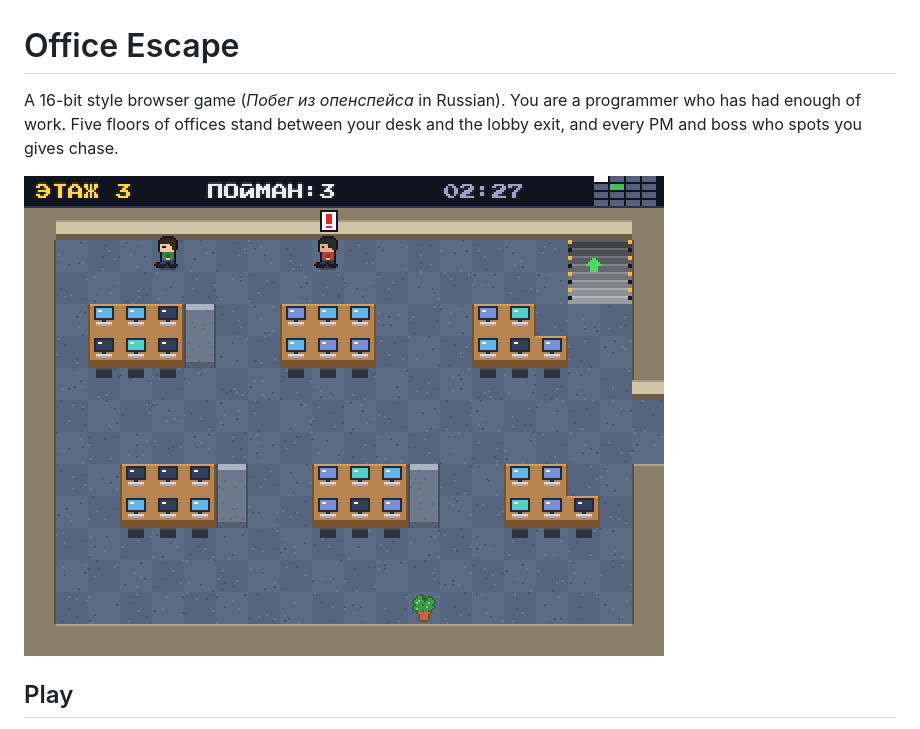
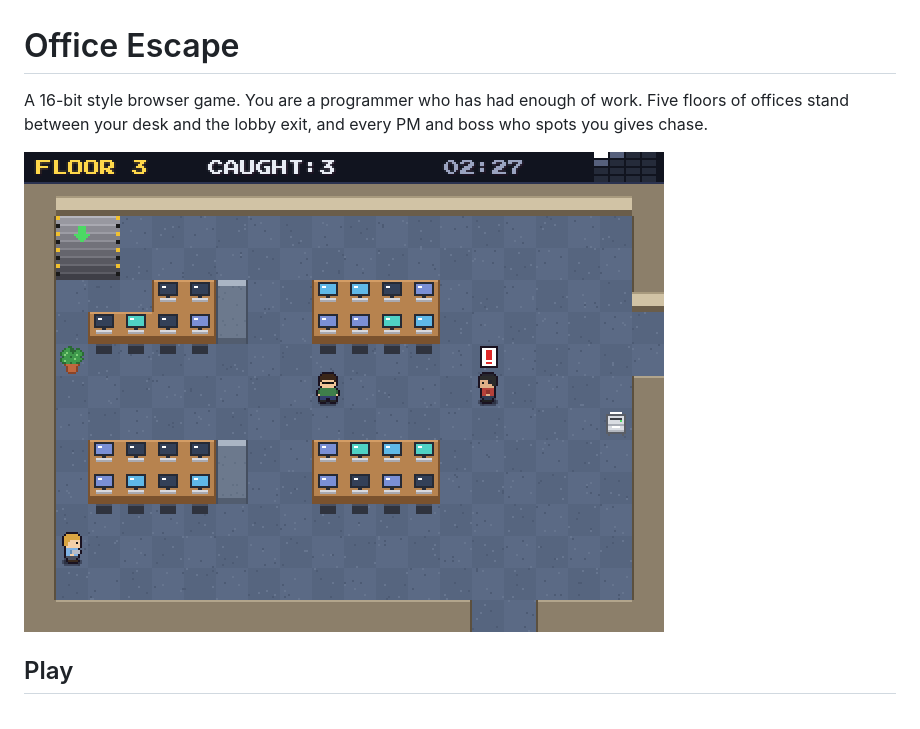
Before and after one commit to pravbeseda/office-escape, a Markdown page: README.md, the part around the change. GitHub-like rendering; pictures changed too: docs/screenshot.png.

```diff
--- a/README.md
+++ b/README.md
@@ -1,6 +1,6 @@
 # Office Escape
 
-A 16-bit style browser game (*Побег из опенспейса* in Russian). You are a programmer who has had enough of work. Five floors of offices stand between your desk and the lobby exit, and every PM and boss who spots you gives chase.
+A 16-bit style browser game. You are a programmer who has had enough of work. Five floors of offices stand between your desk and the lobby exit, and every PM and boss who spots you gives chase.
 
 ![A team lead spots the hero in an open-plan office](docs/screenshot.png)
 
```
Also changed, not shown: AGENTS.md (+1 -1 lines), 1 other file.
